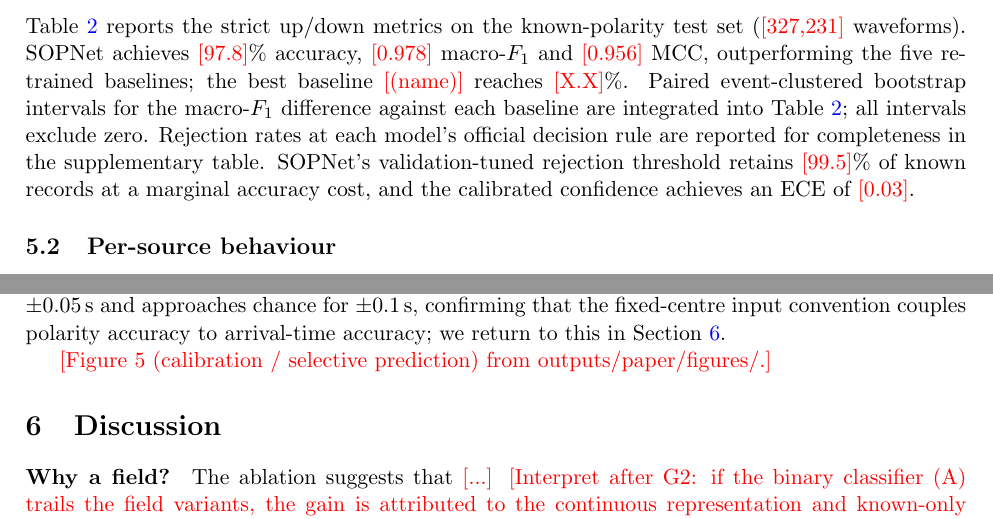
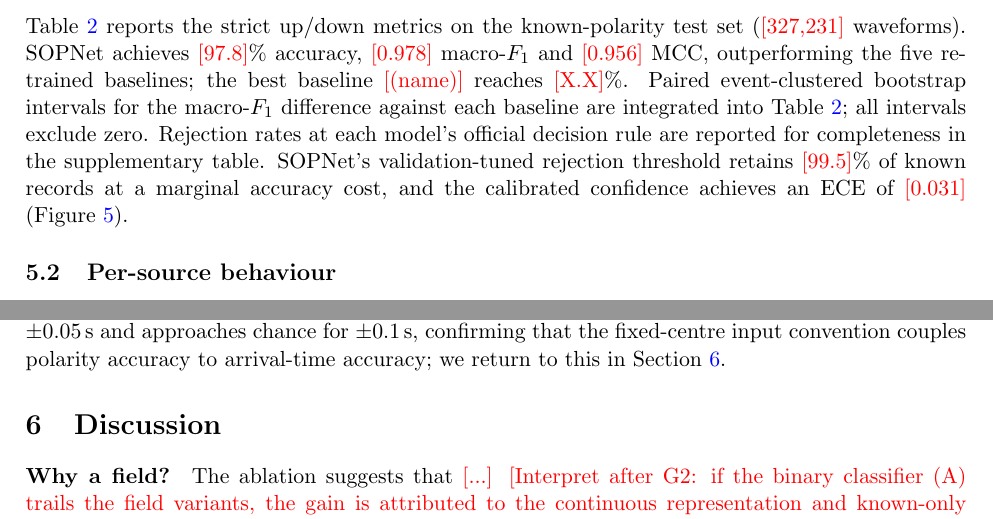
Before and after one commit to Chuan1937/SOPNet, a LaTeX paper (paper/manuscript/manuscript.tex): two parts of pages 7 and 8 of 14 before the commit and two parts of pages 7 and 8 of 15 after it, joined at a grey line, cut so that both start at the same text. Compiled offline with pdfLaTeX.

Commit message:
docs(G4): integrate Figure 5 (calibration/selective) into manuscript

```diff
--- a/paper/manuscript/manuscript.tex
+++ b/paper/manuscript/manuscript.tex
@@ -460,7 +460,8 @@ each baseline are integrated into Table~\ref{tab:main}; all intervals exclude
 zero. Rejection rates at each model's official decision rule are reported for
 completeness in the supplementary table. SOPNet's validation-tuned rejection
 threshold retains \TBD{99.5}\% of known records at a marginal accuracy cost,
-and the calibrated confidence achieves an ECE of \TBD{0.03}.
+and the calibrated confidence achieves an ECE of \TBD{0.031}
+(Figure~\ref{fig:calibration}).
 
 \begin{table}[t]
   \centering
@@ -575,5 +576,3 @@ accuracy; we return to this in Section~\ref{sec:discussion}.
   \label{fig:shift}
 \end{figure}
 
-\TBD{Figure 5 (calibration / selective prediction) from
-outputs/paper/figures/.}
@@ -580,3 +586,5 @@ outputs/paper/figures/.}
+  \label{fig:calibration}
+\end{figure}
 
 \section{Discussion}
 \label{sec:discussion}
```
Also changed, not shown: paper/manuscript/manuscript.tex (7 more changed lines).
